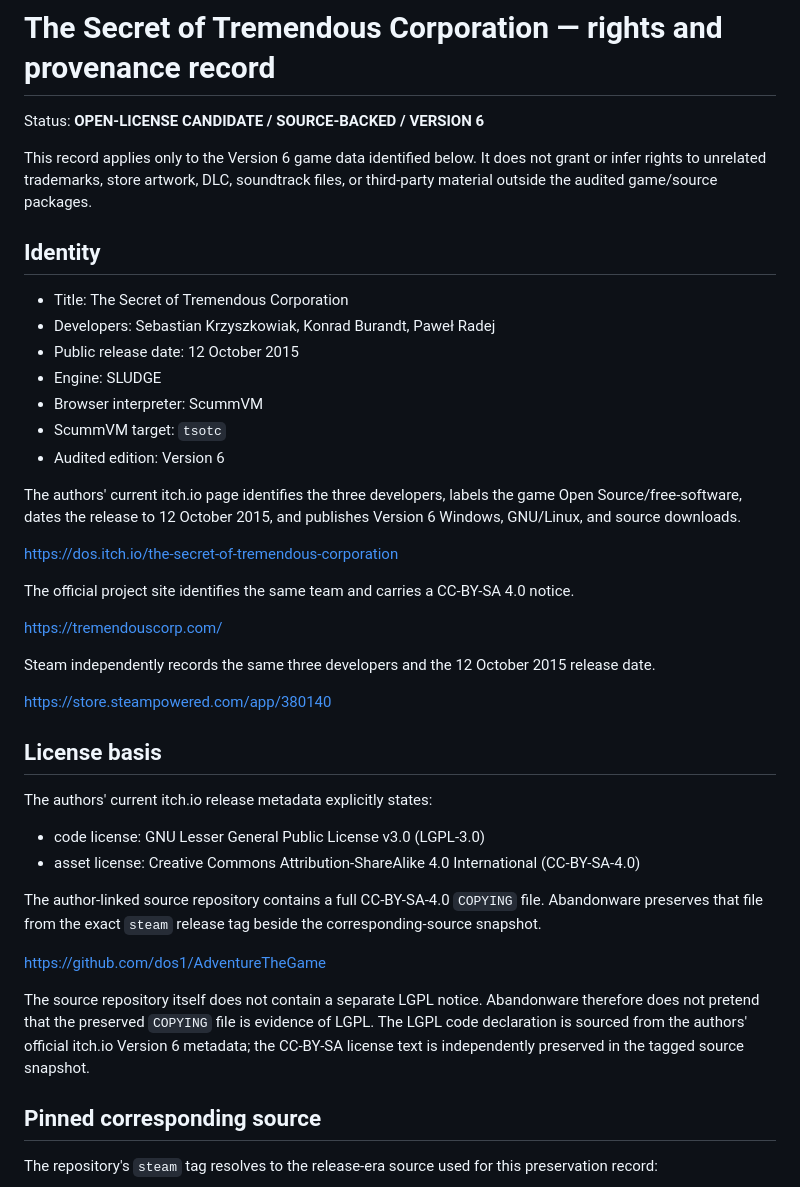
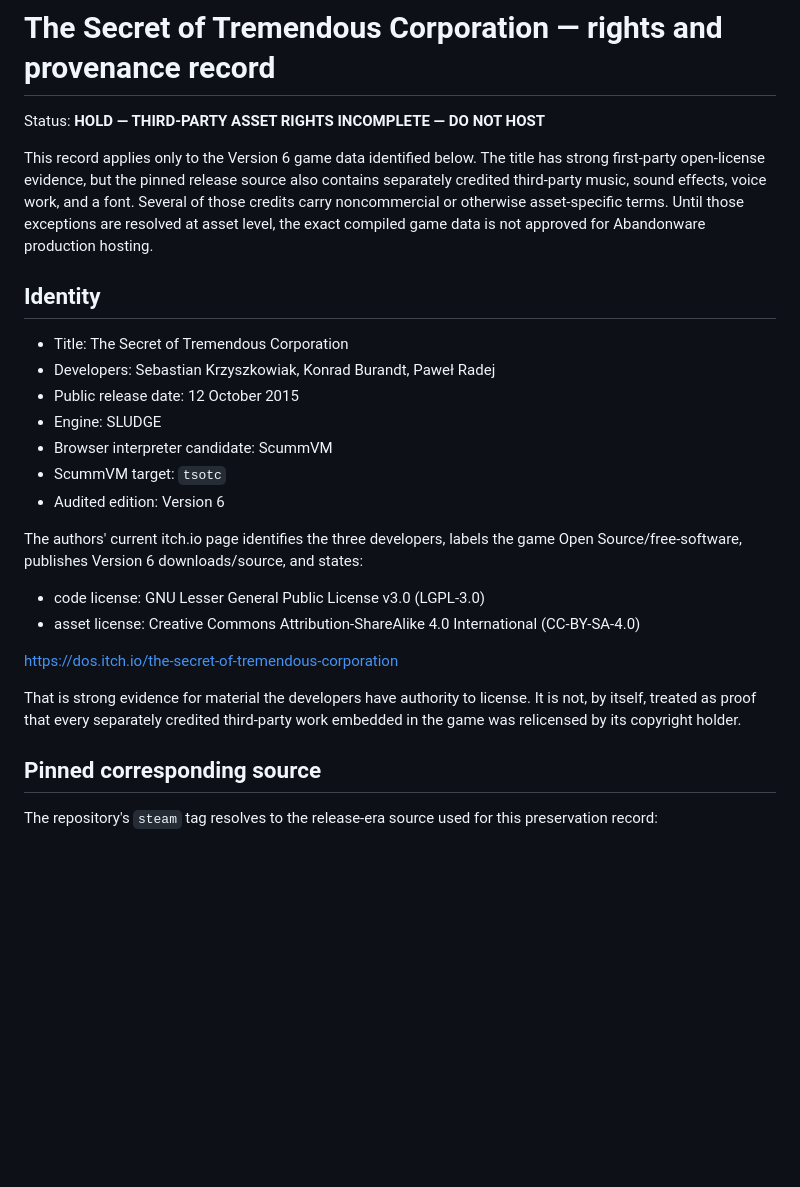
Before and after one commit to Kodaxadev/Abandonware, a Markdown page: docs/rights/the-secret-of-tremendous-corporation.md, the part around one of its changes. Drawn GitHub-style; blank space fills up the shorter version.

```diff
--- a/docs/rights/the-secret-of-tremendous-corporation.md
+++ b/docs/rights/the-secret-of-tremendous-corporation.md
@@ -1,8 +1,8 @@
 # The Secret of Tremendous Corporation — rights and provenance record
 
-Status: **OPEN-LICENSE CANDIDATE / SOURCE-BACKED / VERSION 6**
+Status: **HOLD — THIRD-PARTY ASSET RIGHTS INCOMPLETE — DO NOT HOST**
 
-This record applies only to the Version 6 game data identified below. It does not grant or infer rights to unrelated trademarks, store artwork, DLC, soundtrack files, or third-party material outside the audited game/source packages.
+This record applies only to the Version 6 game data identified below. The title has strong first-party open-license evidence, but the pinned release source also contains separately credited third-party music, sound effects, voice work, and a font. Several of those credits carry noncommercial or otherwise asset-specific terms. Until those exceptions are resolved at asset level, the exact compiled game data is not approved for Abandonware production hosting.
 
 ## Identity
 
@@ -10,34 +10,18 @@ This record applies only to the Version 6 game data identified below. It does no
 - Developers: Sebastian Krzyszkowiak, Konrad Burandt, Paweł Radej
 - Public release date: 12 October 2015
 - Engine: SLUDGE
-- Browser interpreter: ScummVM
+- Browser interpreter candidate: ScummVM
 - ScummVM target: `tsotc`
 - Audited edition: Version 6
 
-The authors' current itch.io page identifies the three developers, labels the game Open Source/free-software, dates the release to 12 October 2015, and publishes Version 6 Windows, GNU/Linux, and source downloads.
-
-https://dos.itch.io/the-secret-of-tremendous-corporation
-
-The official project site identifies the same team and carries a CC-BY-SA 4.0 notice.
-
-https://tremendouscorp.com/
-
-Steam independently records the same three developers and the 12 October 2015 release date.
-
-https://store.steampowered.com/app/380140
-
-## License basis
-
-The authors' current itch.io release metadata explicitly states:
+The authors' current itch.io page identifies the three developers, labels the game Open Source/free-software, publishes Version 6 downloads/source, and states:
 
 - code license: GNU Lesser General Public License v3.0 (LGPL-3.0)
 - asset license: Creative Commons Attribution-ShareAlike 4.0 International (CC-BY-SA-4.0)
 
-The author-linked source repository contains a full CC-BY-SA-4.0 `COPYING` file. Abandonware preserves that file from the exact `steam` release tag beside the corresponding-source snapshot.
+https://dos.itch.io/the-secret-of-tremendous-corporation
 
-https://github.com/dos1/AdventureTheGame
-
-The source repository itself does not contain a separate LGPL notice. Abandonware therefore does not pretend that the preserved `COPYING` file is evidence of LGPL. The LGPL code declaration is sourced from the authors' official itch.io Version 6 metadata; the CC-BY-SA license text is independently preserved in the tagged source snapshot.
+That is strong evidence for material the developers have authority to license. It is not, by itself, treated as proof that every separately credited third-party work embedded in the game was relicensed by its copyright holder.
 
 ## Pinned corresponding source
 
```
Also changed, not shown: other parts of docs/rights/the-secret-of-tremendous-corporation.md (+64 -20 lines).
